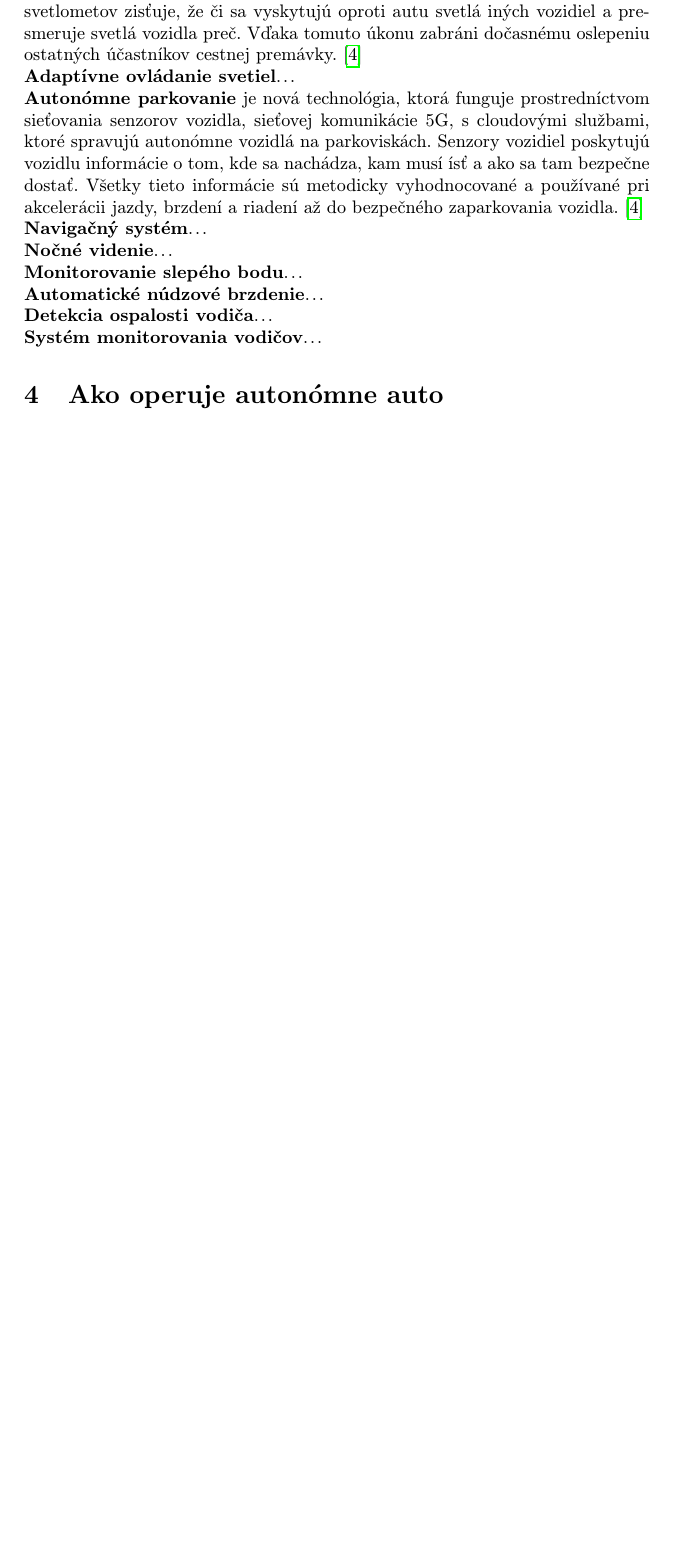
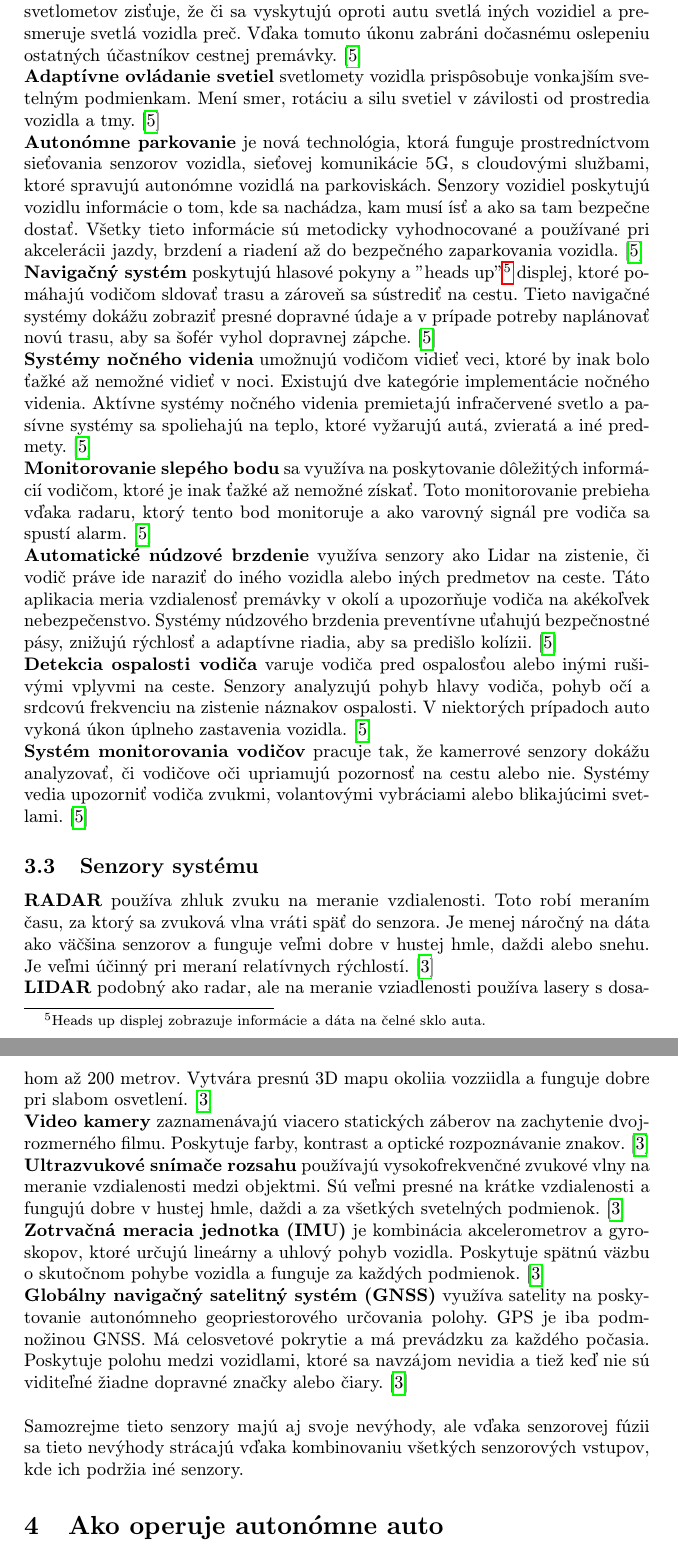
Before and after one commit to PeterBartos157/MIP_clanok, a LaTeX paper (clanok.tex): part of page 4 of 4 before the commit and two parts of pages 4 and 5 of 5 after it, the two joined at a grey line, cut so that both start at the same text, the shorter picture padded with empty space. Compiled offline with pdfLaTeX.

Commit message:
pokracovanie_6

```diff
--- a/clanok.tex
+++ b/clanok.tex
@@ -72,15 +70,24 @@ Obrázok senzoroveho vnimania autonomneho vozidla
 
 \textbf{Adaptívny tempomat} je najmä užitočný na diaľnici. Tento systém sleduje svoju rýchlosť a rýchlosť ostatných vozidiel na dialnici na neobmedzenú dobu, kde človeku to robí problém po pár minútach. Aplikácia dokáže zrýchliť, spomaliť a vie aj zastaviť vozidlo v závislosti od akcií iných objektov v bezprostrednej blízkosti.\cite{ADAS}
 \newline\textbf{Diaľkové a pixelové svetlo bez oslnenia} využíva senzory na prispôsobenie sa tme a okoliu vozidla bez rušenia protiidúcich vozidiel. Táto nová aplikácia svetlometov zisťuje, že či sa vyskytujú oproti autu svetlá iných vozidiel a presmeruje svetlá vozidla preč. Vďaka tomuto úkonu zabráni dočasnému oslepeniu ostatných účastníkov cestnej premávky.\cite{ADAS}
-\newline\textbf{Adaptívne ovládanie svetiel}...
+\newline\textbf{Adaptívne ovládanie svetiel} svetlomety vozidla prispôsobuje vonkajším svetelným podmienkam. Mení smer, rotáciu a silu svetiel v závilosti od prostredia vozidla a tmy.\cite{ADAS}
 \newline\textbf{Autonómne parkovanie} je nová technológia, ktorá funguje prostredníctvom sieťovania senzorov vozidla, sieťovej komunikácie 5G, s cloudovými službami, ktoré spravujú autonómne vozidlá na parkoviskách. Senzory vozidiel poskytujú vozidlu informácie o tom, kde sa nachádza, kam musí ísť a ako sa tam bezpečne dostať. Všetky tieto informácie sú metodicky vyhodnocované a používané pri akcelerácii jazdy, brzdení a riadení až do bezpečného zaparkovania vozidla.\cite{ADAS}
-\newline\textbf{Navigačný systém}...
-\newline\textbf{Nočné videnie}...
-\newline\textbf{Monitorovanie slepého bodu}...
-\newline\textbf{Automatické núdzové brzdenie}...
-\newline\textbf{Detekcia ospalosti vodiča}...
-\newline\textbf{Systém monitorovania vodičov}...
+\newline\textbf{Navigačný systém} poskytujú hlasové pokyny a "heads up"\footnote{Heads up displej zobrazuje informácie a dáta na čelné sklo auta.} displej, ktoré pomáhajú vodičom sldovať trasu a zároveň sa sústrediť na cestu. Tieto navigačné systémy dokážu zobraziť presné dopravné údaje a v prípade potreby naplánovať novú trasu, aby sa šofér vyhol dopravnej zápche.\cite{ADAS}
+\newline\textbf{Systémy nočného videnia} umožnujú vodičom vidieť veci, ktoré by inak bolo ťažké až nemožné vidieť v noci. Existujú dve kategórie implementácie nočného videnia. Aktívne systémy nočného videnia premietajú infračervené svetlo a pasívne systémy sa spoliehajú na teplo, ktoré vyžarujú autá, zvieratá a iné predmety.\cite{ADAS}
+\newline\textbf{Monitorovanie slepého bodu} sa využíva na poskytovanie dôležitých informácií vodičom, ktoré je inak ťažké až nemožné získať. Toto monitorovanie prebieha vďaka radaru, ktorý tento bod monitoruje a ako varovný signál pre vodiča sa spustí alarm.\cite{ADAS}
+\newline\textbf{Automatické núdzové brzdenie} využíva senzory ako Lidar na zistenie, či vodič práve ide naraziť do iného vozidla alebo iných predmetov na ceste. Táto aplikacia meria vzdialenosť premávky v okolí a upozorňuje vodiča na akékoľvek nebezpečenstvo. Systémy núdzového brzdenia preventívne uťahujú bezpečnostné pásy, znižujú rýchlosť a adaptívne riadia, aby sa predišlo kolízii.\cite{ADAS}
+\newline\textbf{Detekcia ospalosti vodiča} varuje vodiča pred ospalosťou alebo inými rušivými vplyvmi na ceste. Senzory analyzujú pohyb hlavy vodiča, pohyb očí a srdcovú frekvenciu na zistenie náznakov ospalosti. V niektorých prípadoch auto vykoná úkon úplneho zastavenia vozidla.\cite{ADAS}
+\newline\textbf{Systém monitorovania vodičov} pracuje tak, že kamerrové senzory dokážu analyzovať, či vodičove oči upriamujú pozornosť na cestu alebo nie. Systémy vedia upozorniť vodiča zvukmi, volantovými vybráciami alebo blikajúcimi svetlami.\cite{ADAS}
 
+\subsection{Senzory systému} \label{adas-senzory}
+
+\textbf{RADAR} používa zhluk zvuku na meranie vzdialenosti. Toto robí meraním času, za ktorý sa zvuková vlna vráti späť do senzora. Je menej náročný na dáta ako väčšina senzorov a funguje veľmi dobre v hustej hmle, daždi alebo snehu. Je veľmi účinný pri meraní relatívnych rýchlostí.\cite{senzory}
+\newline\textbf{LIDAR} podobný ako radar, ale na meranie vziadlenosti používa lasery s dosahom až 200 metrov. Vytvára presnú 3D mapu okoliia vozziidla a funguje dobre pri slabom osvetlení. \cite{senzory}
+\newline\textbf{Video kamery} zaznamenávajú viacero statických záberov na zachytenie dvojrozmerného filmu. Poskytuje farby, kontrast a optické rozpoznávanie znakov. \cite{senzory}
+\newline\textbf{Ultrazvukové snímače rozsahu} používajú vysokofrekvenčné zvukové vlny na meranie vzdialenosti medzi objektmi. Sú veľmi presné na krátke vzdialenosti a fungujú dobre v hustej hmle, daždi a za všetkých svetelných podmienok.\cite{senzory}
+\newline\textbf{Zotrvačná meracia jednotka (IMU)} je kombinácia akcelerometrov a gyroskopov, ktoré určujú lineárny a uhlový pohyb vozidla. Poskytuje spätnú väzbu o skutočnom pohybe vozidla a funguje za každých podmienok.\cite{senzory}
+\newline\textbf{Globálny navigačný satelitný systém (GNSS)} využíva satelity na poskytovanie autonómneho geopriestorového určovania polohy. GPS je iba podmnožinou GNSS. Má celosvetové pokrytie a má prevádzku za každého počasia. Poskytuje polohu medzi vozidlami, ktoré sa navzájom nevidia a tiež keď nie sú viditeľné žiadne dopravné značky alebo čiary.\cite{senzory}
+\newline\newline Samozrejme tieto senzory majú aj svoje nevýhody, ale vďaka senzorovej fúzii sa tieto nevýhody strácajú vďaka kombinovaniu všetkých senzorových vstupov, kde ich podržia iné senzory.
 \section{Ako operuje autonómne auto} \label{ako-av}
 
 \section{Záver} \label{zaver}
```
Also changed, not shown: literatura.bib (+6 -0 lines), clanok.pdf, clanok.tex (4 more changed lines), 1 other file.
